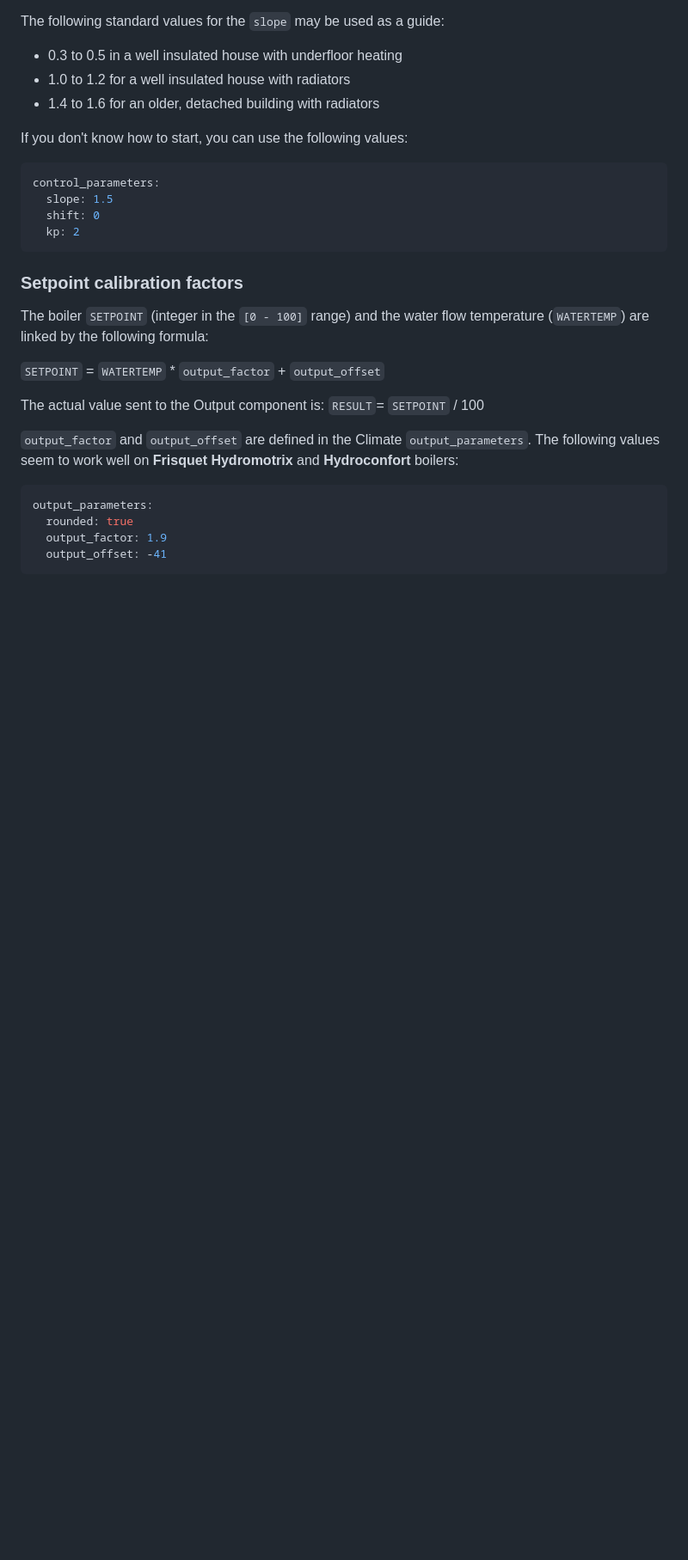
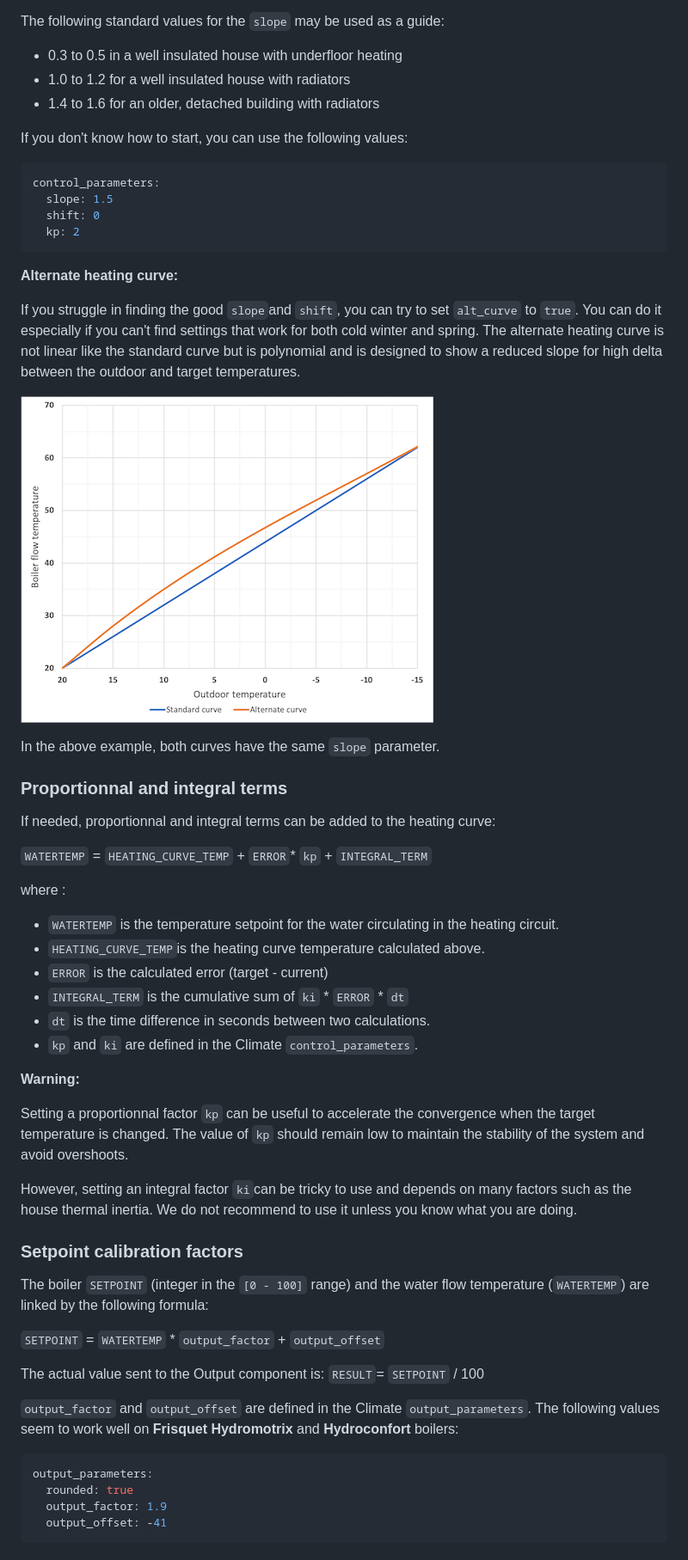
Before and after one commit to philippemezzadri/frisquet-esphome, a Markdown page: README.md, the part around one of its changes. Shown at 86% size. GitHub-like rendering; pictures changed too: doc/alternate_heating_curve.png (added); blank space fills up the shorter version.

````diff
--- a/README.md
+++ b/README.md
@@ -199,6 +197,35 @@ control_parameters:
   shift: 0
   kp: 2
 ```
+
+**Alternate heating curve:**
+
+If you struggle in finding the good `slope`and `shift`, you can try to set `alt_curve` to `true`. You can do it especially if you can't find settings that work for both cold winter and spring. The alternate heating curve is not linear like the standard curve but is polynomial and is designed to show a reduced slope for high delta between the outdoor and target temperatures.
+
+![Graph of alternate heating curve](doc/alternate_heating_curve.png)
+
+In the above example, both curves have the same `slope` parameter.
+
+### Proportionnal and integral terms
+
+If needed, proportionnal and integral terms can be added to the heating curve:
+
+`WATERTEMP` =  `HEATING_CURVE_TEMP` + `ERROR`* `kp` + `INTEGRAL_TERM`
+
+where :
+
+- `WATERTEMP` is the temperature setpoint for the water circulating in the heating circuit.
+- `HEATING_CURVE_TEMP`is the heating curve temperature calculated above.
+- `ERROR` is the calculated error (target - current)
+- `INTEGRAL_TERM` is the cumulative sum of `ki` \* `ERROR` \* `dt`
+- `dt` is the time difference in seconds between two calculations.
+- `kp` and `ki` are defined in the Climate `control_parameters`.
+
+**Warning:**
+
+Setting a proportionnal factor `kp` can be useful to accelerate the convergence when the target temperature is changed. The value of `kp` should remain low to maintain the stability of the system and avoid overshoots.
+
+However, setting an integral factor `ki`can be tricky to use and depends on many factors such as the house thermal inertia. We do not recommend to use it unless you know what you are doing.
 
 ### Setpoint calibration factors
 
````
Also changed, not shown: other parts of README.md (+14 -16 lines), doc/heat_curve_graph.png (added), 2 other files.
